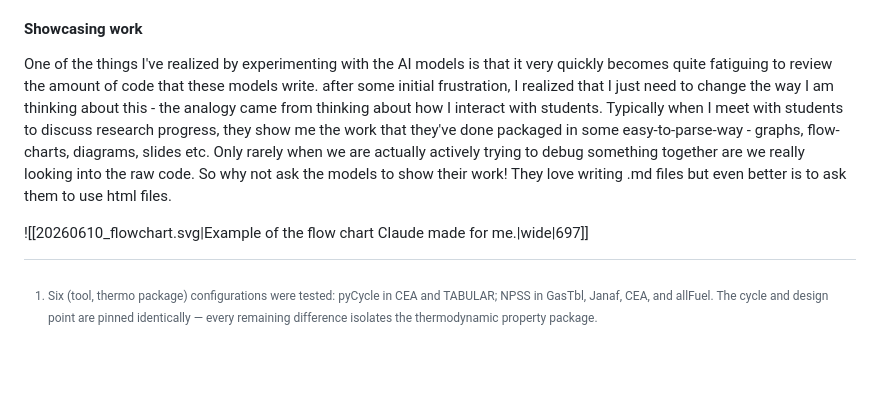
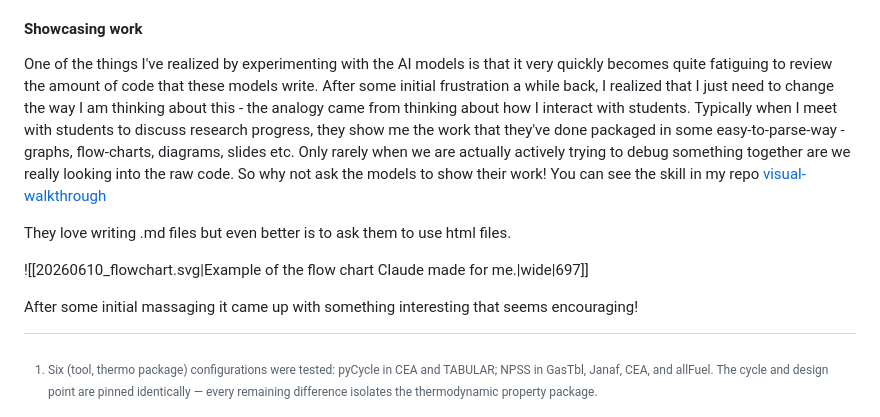
Before and after one commit to AI-for-engineering-research/prashanth, a Markdown page: WeeklyLog.md, the part around the change. Rendered like a GitHub page; blank space fills up the shorter version.

Commit message:
update log links

```diff
--- a/WeeklyLog.md
+++ b/WeeklyLog.md
@@ -113,6 +113,10 @@ After a series of discussions, I decided to experiment and try something quickly
  I decided to use a test-driven development approach via a skill I modified from [Matt Pocock's typecript](https://github.com/mattpocock/skills/tree/main/skills/engineering/tdd) focused skill to something more relevant to Julia and Python.  the model did pretty well actually. It did follow the test-driven development approach of creating the tests first, making sure they fail and then writing only the minimal amount of code that is required to make those tests pass. Doing this sequentially means that you actually build up nicely without a lot of code bloat.  Some of the tests are a bit iffy and... yes, they're technically tests, but they don't actually have very high quality. One example was where it built and solved a "nonlinear system" that just had an flow-start and a flow-end and the mass flows had to be matched.
 
 #### Showcasing work
-One of the things I've realized by experimenting with the AI models is that it very quickly becomes quite fatiguing to review the amount of code that these models write.  after some initial frustration, I realized that I just need to change the way I am thinking about this - the analogy came from thinking about how I interact with students. Typically when I meet with students to discuss research progress, they show me the work that they've done packaged in some easy-to-parse-way - graphs, flow-charts, diagrams, slides etc.  Only rarely when we are actually actively trying to debug something together are we really looking into the raw code. So why not ask the models to show their work! They love writing .md files but even better is to ask them to use html files.
+One of the things I've realized by experimenting with the AI models is that it very quickly becomes quite fatiguing to review the amount of code that these models write.  After some initial frustration a while back, I realized that I just need to change the way I am thinking about this - the analogy came from thinking about how I interact with students. Typically when I meet with students to discuss research progress, they show me the work that they've done packaged in some easy-to-parse-way - graphs, flow-charts, diagrams, slides etc.  Only rarely when we are actually actively trying to debug something together are we really looking into the raw code. So why not ask the models to show their work! You can see the skill in my repo [visual-walkthrough](https://github.com/AI-for-engineering-research/prashanth/tree/main/skills/visual-walkthrough)
+
+They love writing .md files but even better is to ask them to use html files.
 
 ![[20260610_flowchart.svg|Example of the flow chart Claude made for me.|wide|697]]
+
+After some initial massaging it came up with something interesting that seems encouraging!
```
